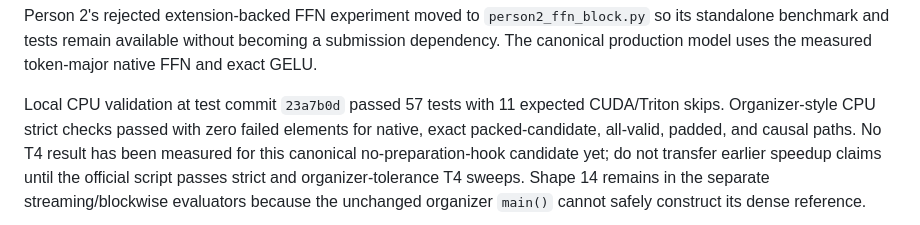
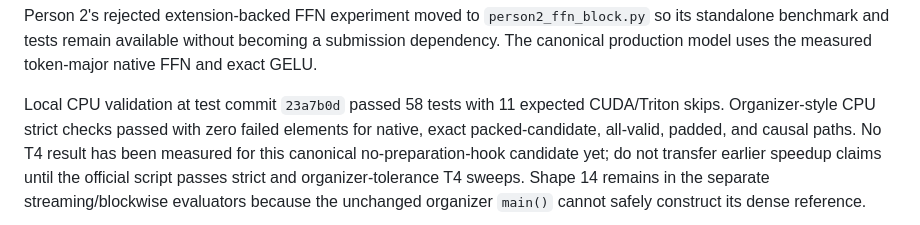
Before and after one commit to ecrystell/women-in-tiktok-tech-jam, a Markdown page: AGENTS.md, the part around the change. Drawn GitHub-style.

Commit message:
Correct canonical validation count

```diff
--- a/AGENTS.md
+++ b/AGENTS.md
@@ -566,7 +566,7 @@ Person 2's rejected extension-backed FFN experiment moved to
 without becoming a submission dependency. The canonical production model uses
 the measured token-major native FFN and exact GELU.
 
-Local CPU validation at test commit `23a7b0d` passed 57 tests with 11 expected
+Local CPU validation at test commit `23a7b0d` passed 58 tests with 11 expected
 CUDA/Triton skips. Organizer-style CPU strict checks passed with zero failed
 elements for native, exact packed-candidate, all-valid, padded, and causal
 paths. No T4 result has been measured for this canonical no-preparation-hook
```
